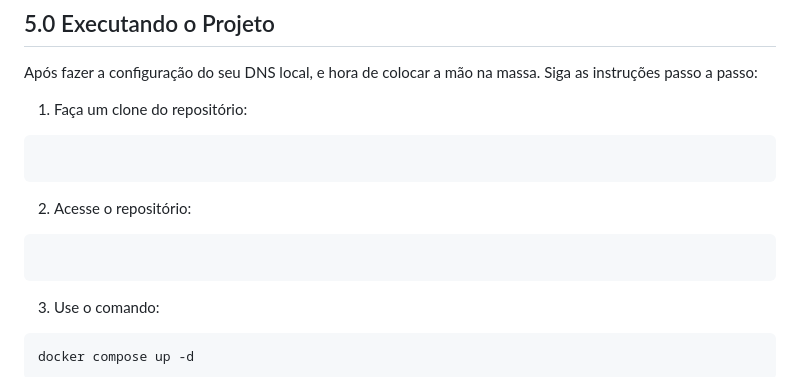
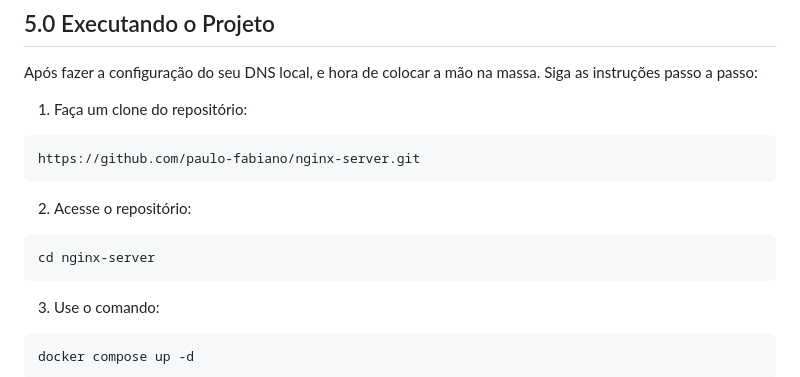
Before and after one commit to paulo-fabiano/nginx-server, a Markdown page: README.md, the part around the change. GitHub-like rendering.

Commit message:
docs: Update README.md

````diff
--- a/README.md
+++ b/README.md
@@ -81,13 +81,13 @@ Após fazer a configuração do seu DNS local, e hora de colocar a mão na massa
 1. Faça um clone do repositório:
 
 ```bash
-
+https://github.com/paulo-fabiano/nginx-server.git
 ```
 
 2. Acesse o repositório:
 
 ```bash
-
+cd nginx-server
 ```
 
 3. Use o comando:
````
